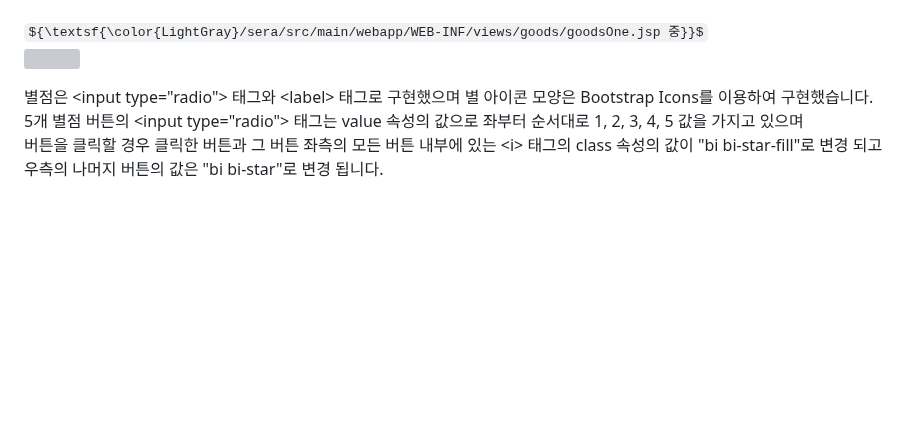
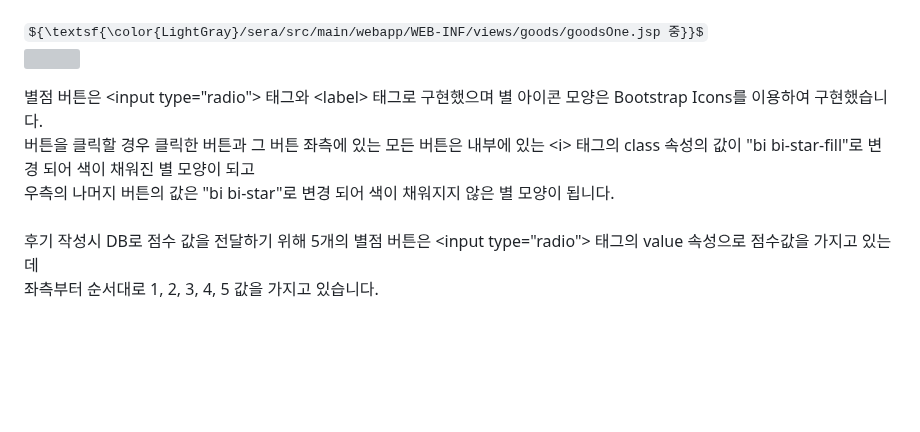
Before and after one commit to cbk96/seraWebProject, a Markdown page: README.md, the part around the change. Rendered like a GitHub page; folded sections open; some formulas as TeX source; blank space fills up the shorter version; grey boxes are pictures that could not be loaded.

```diff
--- a/README.md
+++ b/README.md
@@ -879,9 +879,12 @@
       <img src="https://github.com/user-attachments/assets/d7ace4f0-13d0-46a7-8ead-ccfe4e1e8224" width="500px">
     </p>
   </div>
-  별점은 &lt;input type="radio"&gt; 태그와 &lt;label&gt; 태그로 구현했으며 별 아이콘 모양은 Bootstrap Icons를 이용하여 구현했습니다.<br>
-  5개 별점 버튼의 &lt;input type="radio"&gt; 태그는 value 속성의 값으로 좌부터 순서대로 1, 2, 3, 4, 5 값을 가지고 있으며<br>
-  버튼을 클릭할 경우 클릭한 버튼과 그 버튼 좌측의 모든 버튼 내부에 있는 &lt;i&gt; 태그의 class 속성의 값이 "bi bi-star-fill"로 변경 되고 우측의 나머지 버튼의 값은 "bi bi-star"로 변경 됩니다.
+  별점 버튼은 &lt;input type="radio"&gt; 태그와 &lt;label&gt; 태그로 구현했으며 별 아이콘 모양은 Bootstrap Icons를 이용하여 구현했습니다.<br>
+  버튼을 클릭할 경우 클릭한 버튼과 그 버튼 좌측에 있는 모든 버튼은 내부에 있는 &lt;i&gt; 태그의 class 속성의 값이 "bi bi-star-fill"로 변경 되어 색이 채워진 별 모양이 되고 <br>
+  우측의 나머지 버튼의 값은 "bi bi-star"로 변경 되어 색이 채워지지 않은 별 모양이 됩니다.
+  <br><br>
+  후기 작성시 DB로 점수 값을 전달하기 위해 5개의 별점 버튼은 &lt;input type="radio"&gt; 태그의 value 속성으로 점수값을 가지고 있는데<br>
+  좌측부터 순서대로 1, 2, 3, 4, 5 값을 가지고 있습니다.<br>
   <br><br><br>
 
 </details>
```
